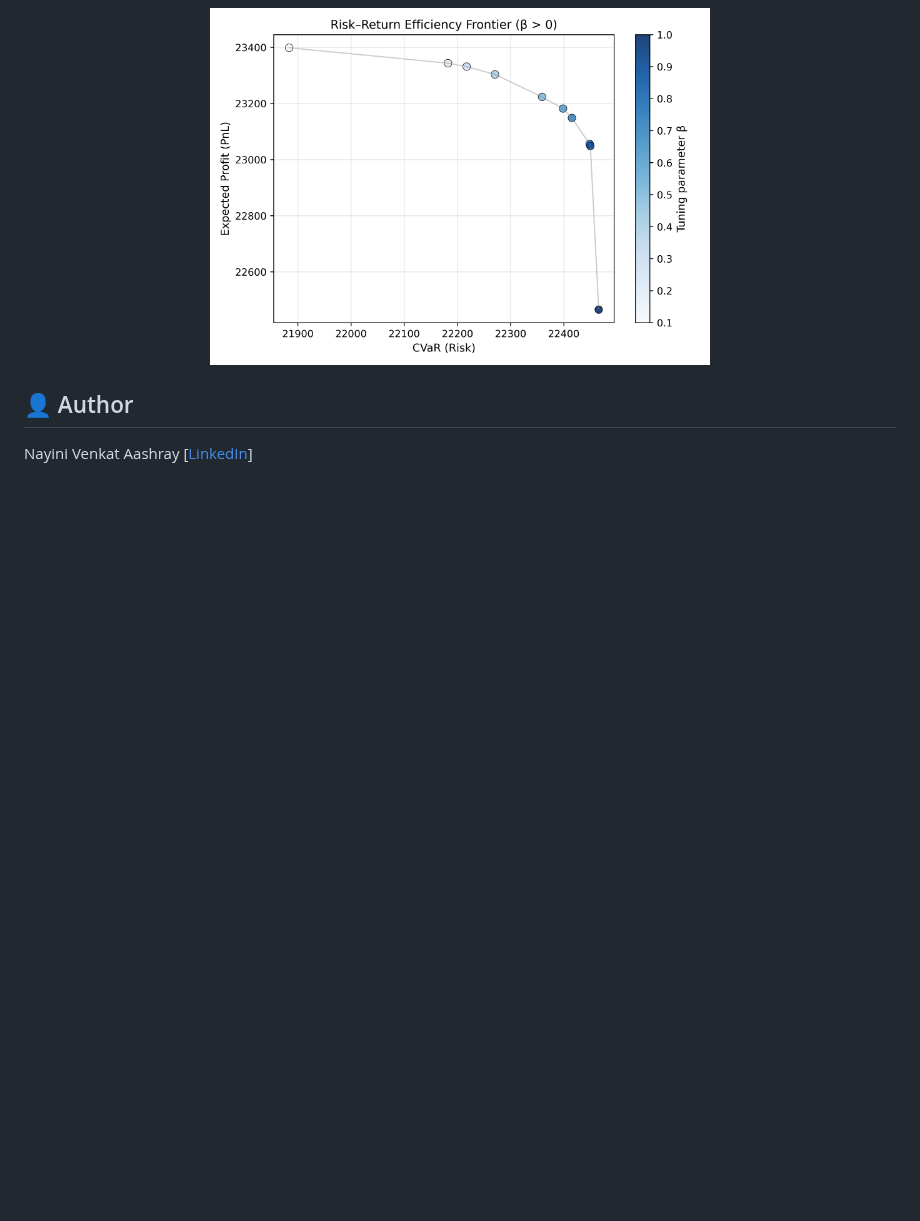
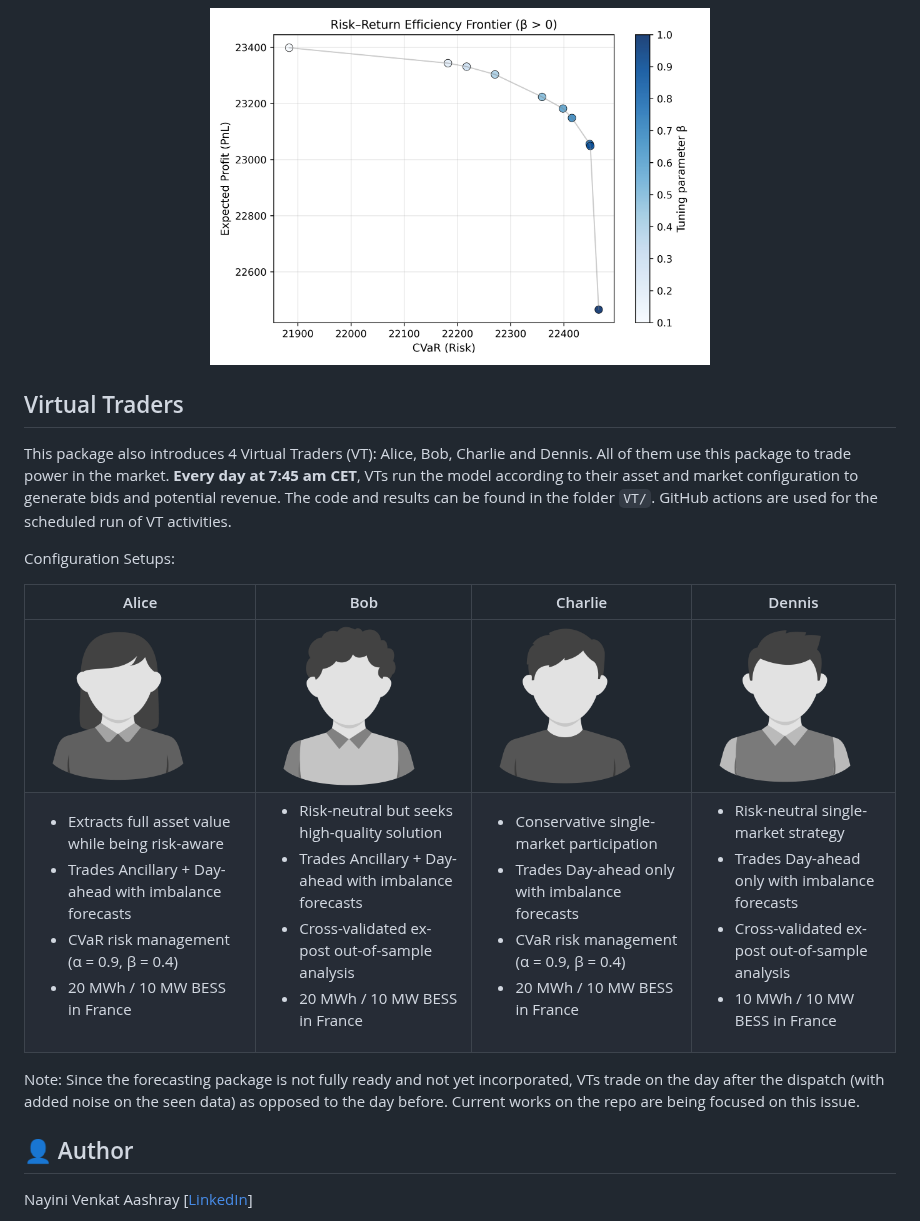
Before and after one commit to Aashray-Nayini/EnergyTrading, a Markdown page: README.md, the part around one of its changes. Drawn GitHub-style; pictures changed too: docs/images/VTs/Alice.png (added), docs/images/VTs/Bob.png (added), docs/images/VTs/Charlie.png (added); blank space fills up the shorter version.

```diff
--- a/README.md
+++ b/README.md
@@ -80,6 +89,20 @@ The output from the trading algorithms produces 5 sub-plots:
 <img src="docs/images/risk_result_illustration_example.png" width="500"/>
 </p>
 
+Virtual Traders
+---------------------------------
+
+This package also introduces 4 Virtual Traders (VT): Alice, Bob, Charlie and Dennis. All of them use this package to trade power in the market. **Every day at 7:45 am CET**, VTs run the model according to their asset and market configuration to generate bids and potential revenue. The code and results can be found in the folder `VT/`. GitHub actions are used for the scheduled run of VT activities.
+
+Configuration Setups:
+
+| Alice | Bob | Charlie | Dennis |
+|------|------|------|------|
+| <img src="docs/images/VTs/Alice.png" width="160"> | <img src="docs/images/VTs/Bob.png" width="160"> | <img src="docs/images/VTs/Charlie.png" width="160"> | <img src="docs/images/VTs/Dennis.png" width="160"> |
+|<ul><li>Extracts full asset value while being risk-aware</li><li>Trades Ancillary + Day-ahead with imbalance forecasts</li><li>CVaR risk management (α = 0.9, β = 0.4)</li><li>20 MWh / 10 MW BESS in France</li></ul> |<ul><li>Risk-neutral but seeks high-quality solution</li><li>Trades Ancillary + Day-ahead with imbalance forecasts</li><li>Cross-validated ex-post out-of-sample analysis</li><li>20 MWh / 10 MW BESS in France</li></ul> |<ul><li>Conservative single-market participation</li><li>Trades Day-ahead only with imbalance forecasts</li><li>CVaR risk management (α = 0.9, β = 0.4)</li><li>20 MWh / 10 MW BESS in France</li></ul> |<ul><li>Risk-neutral single-market strategy</li><li>Trades Day-ahead only with imbalance forecasts</li><li>Cross-validated ex-post out-of-sample analysis</li><li>10 MWh / 10 MW BESS in France</li></ul> |
+
+Note: Since the forecasting package is not fully ready and not yet incorporated, VTs trade on the day after the dispatch (with added noise on the seen data) as opposed to the day before. Current works on the repo are being focused on this issue.
+
 ## 👤 Author
 
 Nayini Venkat Aashray [[LinkedIn](https://www.linkedin.com/in/aashraynayini/)]
```
Also changed, not shown: other parts of README.md (+14 -5 lines), docs/images/model_architecture.png (added), 13 other files.
